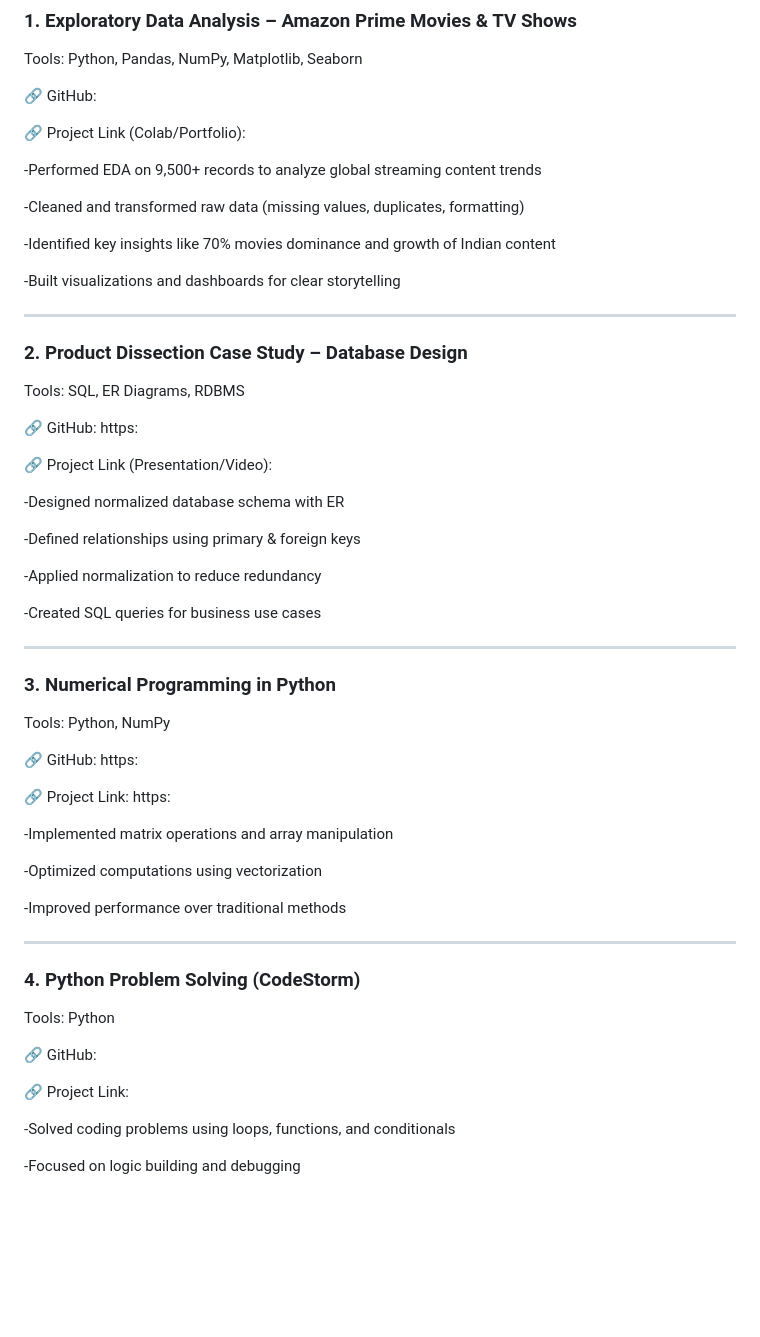
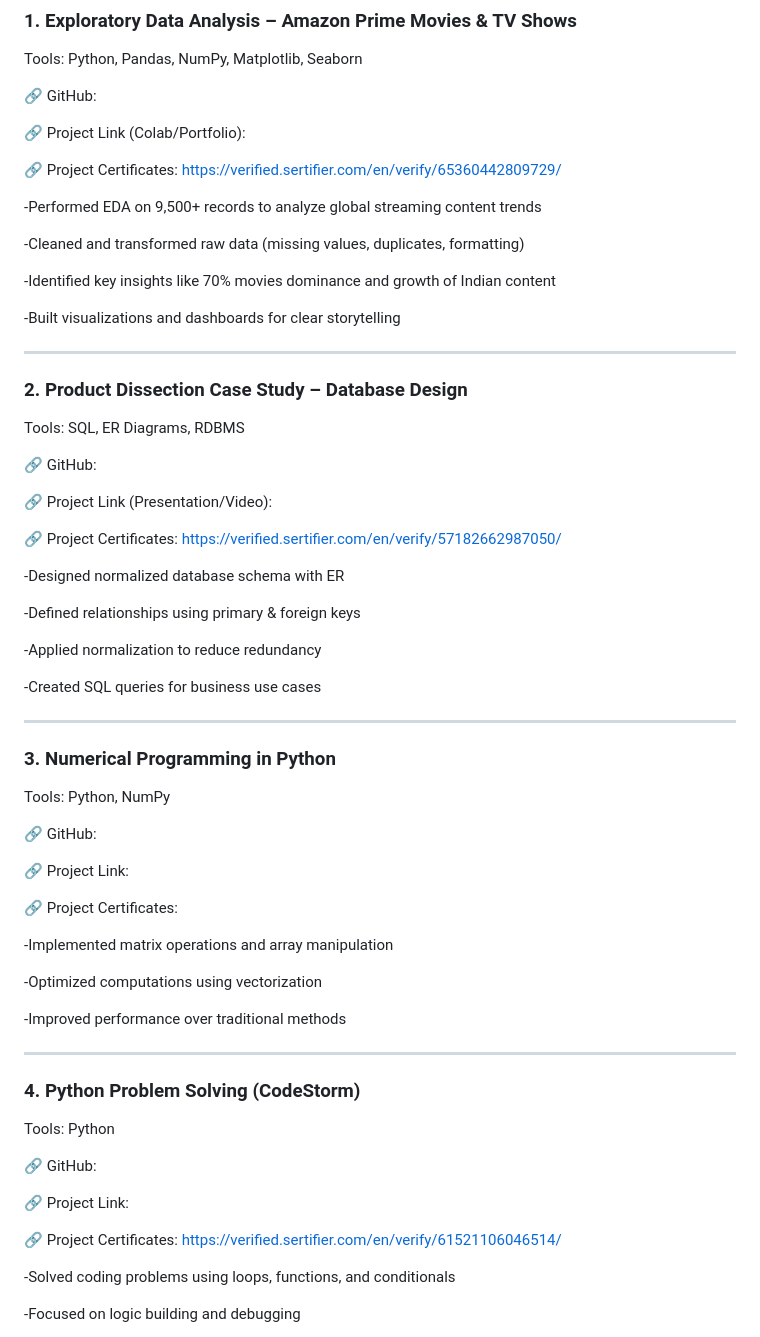
Before and after one commit to Anusha091324/Anusha, a Markdown page: README.md, the part around the change. Rendered like a GitHub page; blank space fills up the shorter version.

```diff
--- a/README.md
+++ b/README.md
@@ -75,6 +75,8 @@ Tools: Python, Pandas, NumPy, Matplotlib, Seaborn
 
 🔗 Project Link (Colab/Portfolio):
 
+🔗 Project Certificates: https://verified.sertifier.com/en/verify/65360442809729/
+
 -Performed EDA on 9,500+ records to analyze global streaming content trends
 
 -Cleaned and transformed raw data (missing values, duplicates, formatting)
@@ -89,9 +91,11 @@ Tools: Python, Pandas, NumPy, Matplotlib, Seaborn
 
 Tools: SQL, ER Diagrams, RDBMS
 
-🔗 GitHub: https:
+🔗 GitHub:
 
 🔗 Project Link (Presentation/Video):
+
+🔗 Project Certificates: https://verified.sertifier.com/en/verify/57182662987050/
 
 -Designed normalized database schema with ER
 
@@ -108,9 +112,12 @@ Tools: SQL, ER Diagrams, RDBMS
 
 Tools: Python, NumPy
 
-🔗 GitHub: https:
+🔗 GitHub:
 
-🔗 Project Link: https:
+🔗 Project Link:
+
+🔗 Project Certificates:
+
 
 -Implemented matrix operations and array manipulation
 
@@ -128,6 +135,8 @@ Tools: Python
 🔗 GitHub:
 
 🔗 Project Link:
+
+🔗 Project Certificates: https://verified.sertifier.com/en/verify/61521106046514/
 
 -Solved coding problems using loops, functions, and conditionals
 
```
